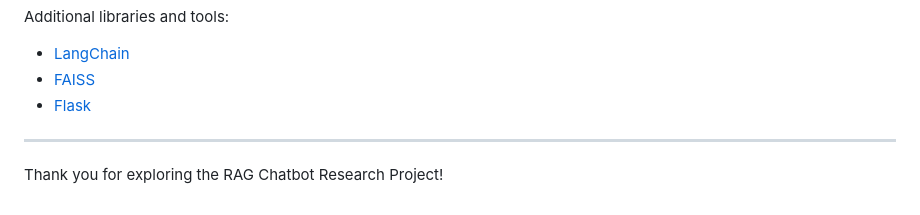
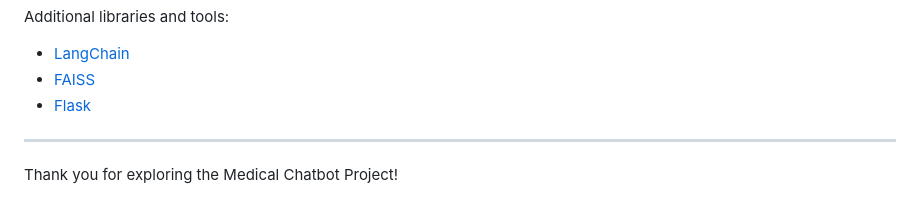
Before and after one commit to robosac333/Medical_Chatbot, a Markdown page: README.md, the part around the change. Drawn GitHub-style.

```diff
--- a/README.md
+++ b/README.md
@@ -104,4 +104,4 @@ Additional libraries and tools:
 
 ---
 
-Thank you for exploring the RAG Chatbot Research Project!
+Thank you for exploring the Medical Chatbot Project!
```
